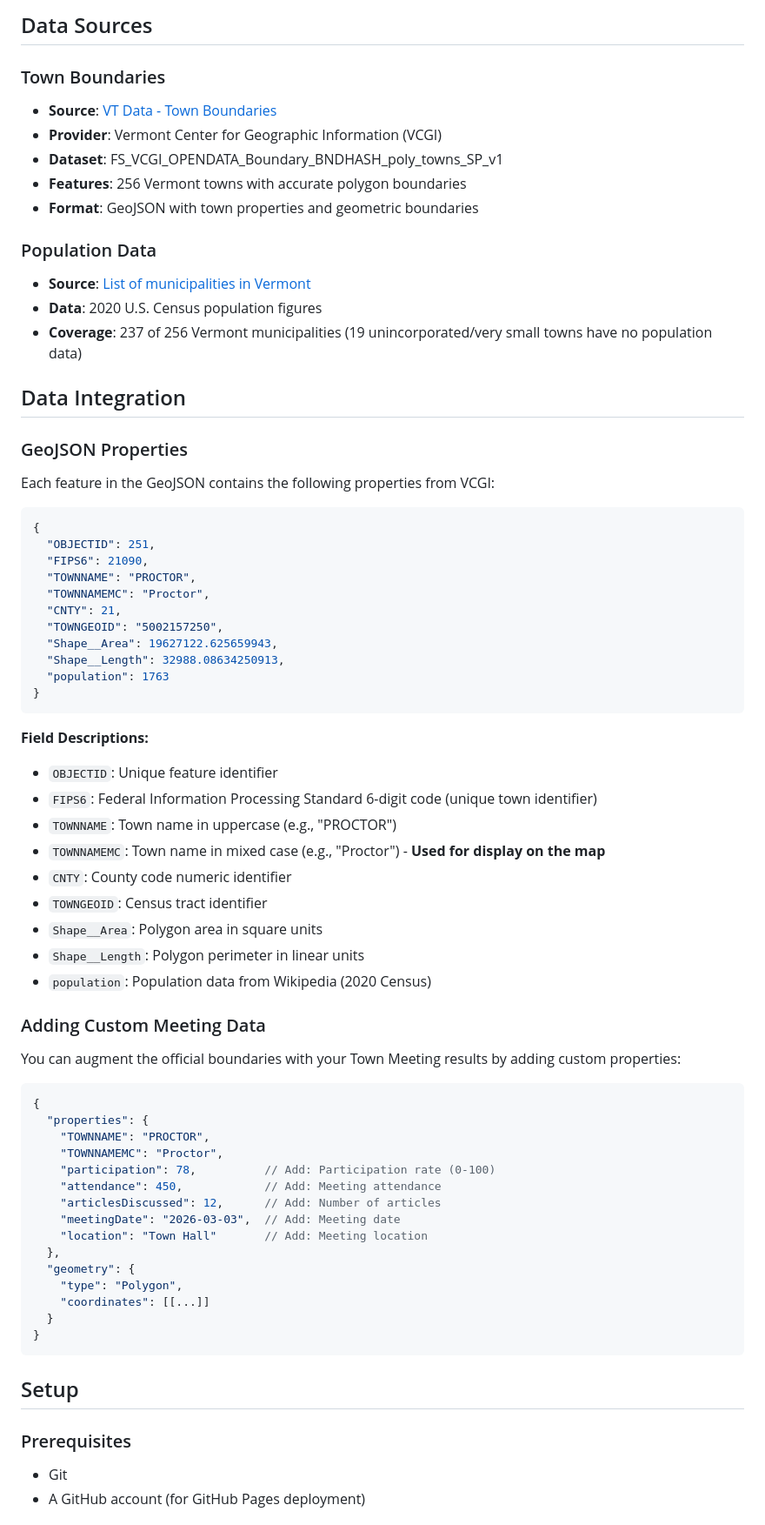
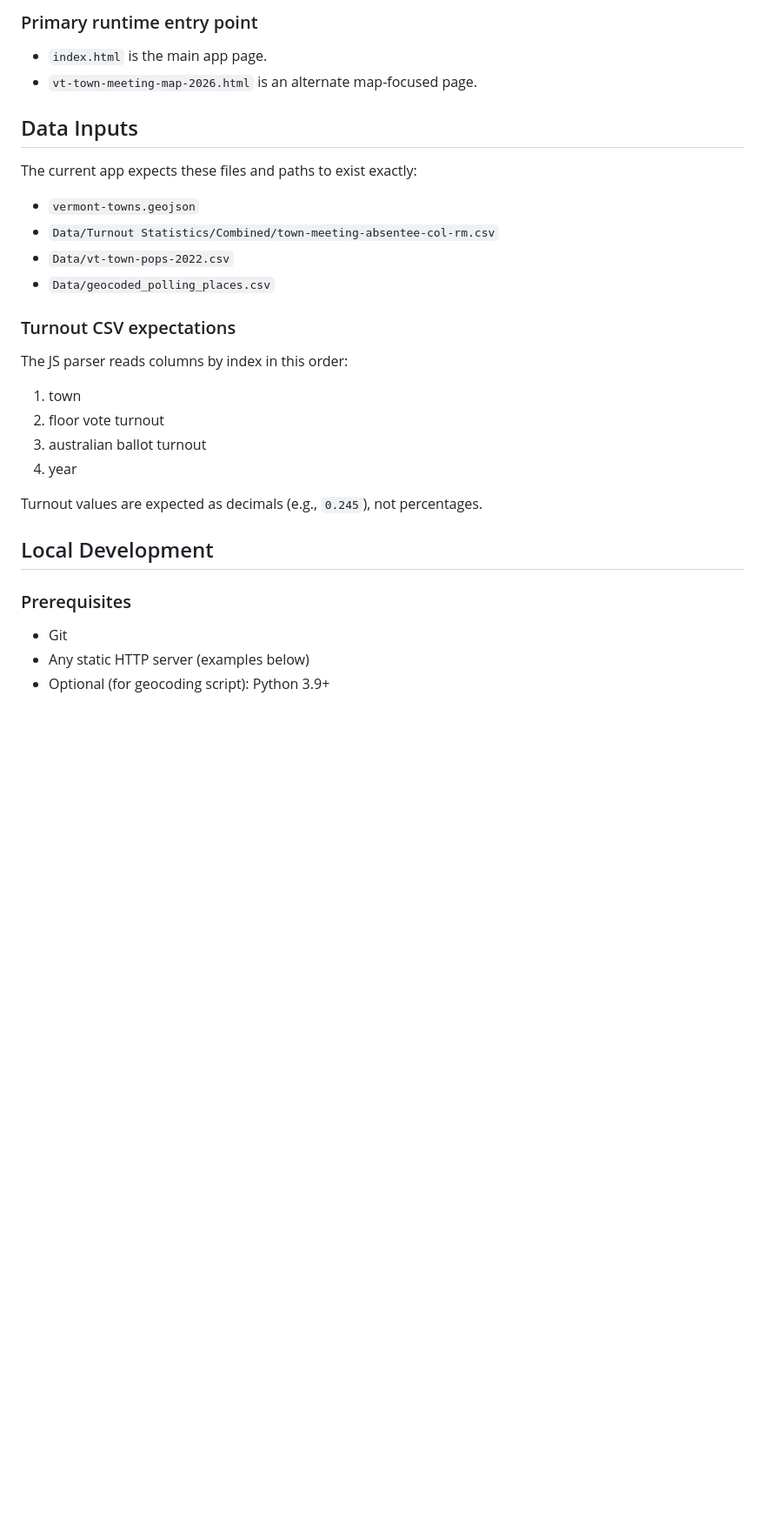
Before and after one commit to UVM-CCN/vt-town-meeting-2026, a Markdown page: README.md, the part around one of its changes. Shown at 87% size. GitHub-like rendering; blank space fills up the shorter version.

````diff
--- a/README.md
+++ b/README.md
@@ -25,75 +74,31 @@ An interactive static website displaying Vermont Town Meeting Day results and pa
 ```
 
-## Data Sources
+### Primary runtime entry point
+- `index.html` is the main app page.
+- `vt-town-meeting-map-2026.html` is an alternate map-focused page.
 
-### Town Boundaries
-- **Source**: [VT Data - Town Boundaries](https://geodata.vermont.gov/datasets/VCGI::vt-data-town-boundaries-1/about)
-- **Provider**: Vermont Center for Geographic Information (VCGI)
-- **Dataset**: FS_VCGI_OPENDATA_Boundary_BNDHASH_poly_towns_SP_v1
-- **Features**: 256 Vermont towns with accurate polygon boundaries
-- **Format**: GeoJSON with town properties and geometric boundaries
+## Data Inputs
 
-### Population Data
-- **Source**: [List of municipalities in Vermont](https://en.wikipedia.org/wiki/List_of_municipalities_in_Vermont)
-- **Data**: 2020 U.S. Census population figures
-- **Coverage**: 237 of 256 Vermont municipalities (19 unincorporated/very small towns have no population data)
+The current app expects these files and paths to exist exactly:
 
-## Data Integration
+- `vermont-towns.geojson`
+- `Data/Turnout Statistics/Combined/town-meeting-absentee-col-rm.csv`
+- `Data/vt-town-pops-2022.csv`
+- `Data/geocoded_polling_places.csv`
 
-### GeoJSON Properties
+### Turnout CSV expectations
+The JS parser reads columns by index in this order:
+1. town
+2. floor vote turnout
+3. australian ballot turnout
+4. year
 
-Each feature in the GeoJSON contains the following properties from VCGI:
+Turnout values are expected as decimals (e.g., `0.245`), not percentages.
 
-```json
-{
-  "OBJECTID": 251,
-  "FIPS6": 21090,
-  "TOWNNAME": "PROCTOR",
-  "TOWNNAMEMC": "Proctor",
-  "CNTY": 21,
-  "TOWNGEOID": "5002157250",
-  "Shape__Area": 19627122.625659943,
-  "Shape__Length": 32988.08634250913,
-  "population": 1763
-}
-```
-
-**Field Descriptions:**
-- `OBJECTID`: Unique feature identifier
-- `FIPS6`: Federal Information Processing Standard 6-digit code (unique town identifier)
-- `TOWNNAME`: Town name in uppercase (e.g., "PROCTOR")
-- `TOWNNAMEMC`: Town name in mixed case (e.g., "Proctor") - **Used for display on the map**
-- `CNTY`: County code numeric identifier
-- `TOWNGEOID`: Census tract identifier
-- `Shape__Area`: Polygon area in square units
-- `Shape__Length`: Polygon perimeter in linear units
-- `population`: Population data from Wikipedia (2020 Census)
-
-### Adding Custom Meeting Data
-
-You can augment the official boundaries with your Town Meeting results by adding custom properties:
-
-```json
-{
-  "properties": {
-    "TOWNNAME": "PROCTOR",
-    "TOWNNAMEMC": "Proctor",
-    "participation": 78,          // Add: Participation rate (0-100)
-    "attendance": 450,            // Add: Meeting attendance
-    "articlesDiscussed": 12,      // Add: Number of articles
-    "meetingDate": "2026-03-03",  // Add: Meeting date
-    "location": "Town Hall"       // Add: Meeting location
-  },
-  "geometry": {
-    "type": "Polygon",
-    "coordinates": [[...]]
-  }
-}
-```
-
-## Setup
+## Local Development
 
 ### Prerequisites
 - Git
-- A GitHub account (for GitHub Pages deployment)
+- Any static HTTP server (examples below)
+- Optional (for geocoding script): Python 3.9+
 
````
Also changed, not shown: other parts of README.md (+139 -163 lines).
